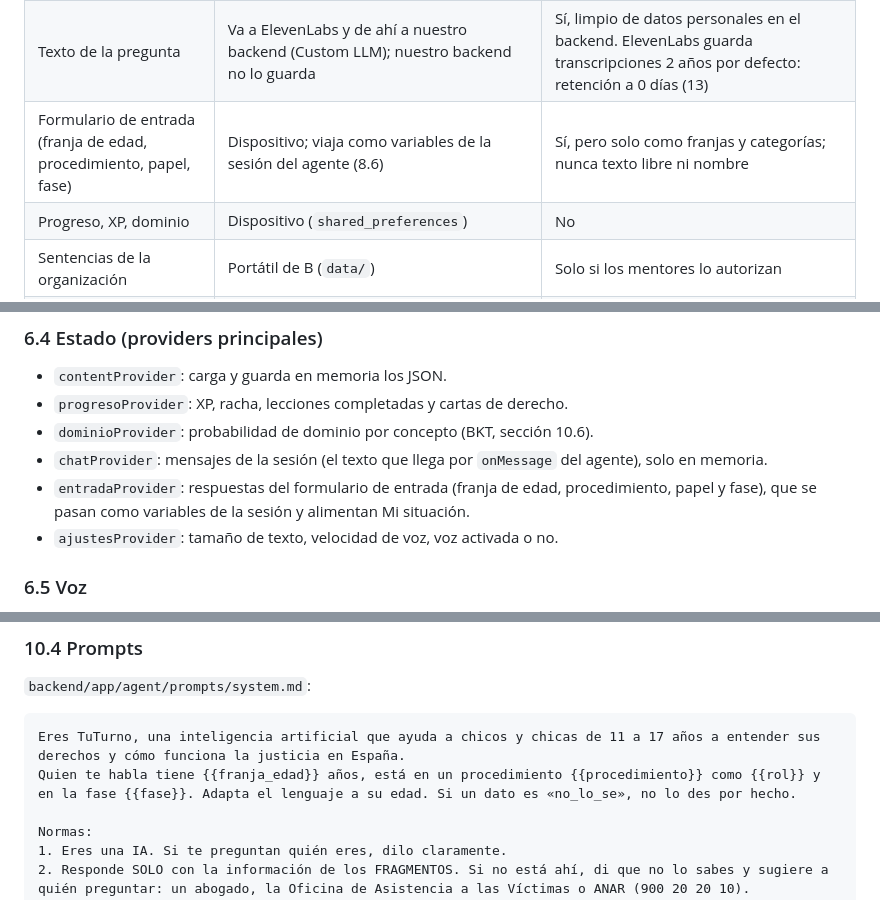
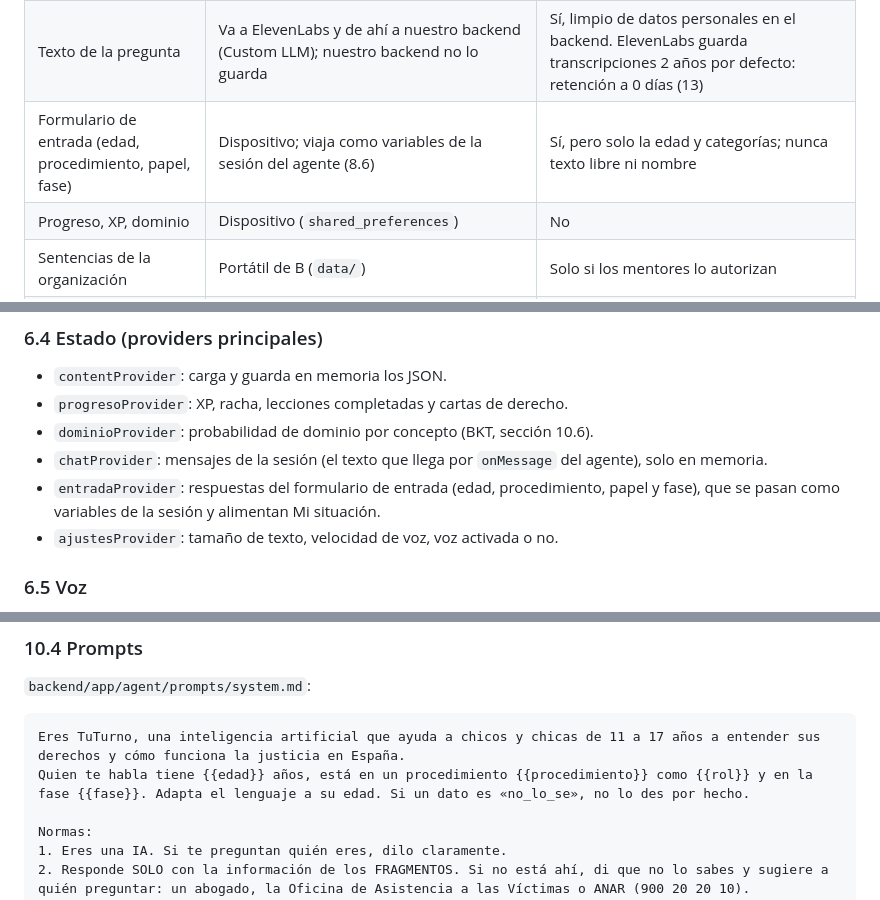
Before and after one commit to Aliassdev/Hackaton-DataForum-2026, a Markdown page: docs/ARQUITECTURA.md, 3 parts joined by grey strips. GitHub-like rendering.

````diff
--- a/docs/ARQUITECTURA.md
+++ b/docs/ARQUITECTURA.md
@@ -268,7 +268,7 @@ flowchart LR
 |---|---|---|
 | Audio del usuario | Lo procesa el reconocimiento de voz del sistema; TuTurno no lo guarda. No va a ElevenLabs: la sesión lleva el micrófono silenciado y solo se envía texto | Puede salir: el reconocedor de Android y el de Chrome pueden enviarlo a los servidores de Google. En el pitch, decid «no guardamos el audio», no «el audio no sale del móvil» (6.5) |
 | Texto de la pregunta | Va a ElevenLabs y de ahí a nuestro backend (Custom LLM); nuestro backend no lo guarda | Sí, limpio de datos personales en el backend. ElevenLabs guarda transcripciones 2 años por defecto: retención a 0 días (13) |
-| Formulario de entrada (franja de edad, procedimiento, papel, fase) | Dispositivo; viaja como variables de la sesión del agente (8.6) | Sí, pero solo como franjas y categorías; nunca texto libre ni nombre |
+| Formulario de entrada (edad, procedimiento, papel, fase) | Dispositivo; viaja como variables de la sesión del agente (8.6) | Sí, pero solo la edad y categorías; nunca texto libre ni nombre |
 | Progreso, XP, dominio | Dispositivo (`shared_preferences`) | No |
 | Sentencias de la organización | Portátil de B (`data/`) | Solo si los mentores lo autorizan |
 | Contenido validado | Repo (`content/`) y app | Es público |
@@ -327,7 +327,7 @@ app/lib/
 - `progresoProvider`: XP, racha, lecciones completadas y cartas de derecho.
 - `dominioProvider`: probabilidad de dominio por concepto (BKT, sección 10.6).
 - `chatProvider`: mensajes de la sesión (el texto que llega por `onMessage` del agente), solo en memoria.
-- `entradaProvider`: respuestas del formulario de entrada (franja de edad, procedimiento, papel y fase), que se pasan como variables de la sesión y alimentan Mi situación.
+- `entradaProvider`: respuestas del formulario de entrada (edad, procedimiento, papel y fase), que se pasan como variables de la sesión y alimentan Mi situación.
 - `ajustesProvider`: tamaño de texto, velocidad de voz, voz activada o no.
 
 ### 6.5 Voz
@@ -786,7 +784,7 @@ def rrf(rankings: list[list[str]], k: int = 60) -> list[str]:
 `backend/app/agent/prompts/system.md`:
 ```
 Eres TuTurno, una inteligencia artificial que ayuda a chicos y chicas de 11 a 17 años a entender sus derechos y cómo funciona la justicia en España.
-Quien te habla tiene {{franja_edad}} años, está en un procedimiento {{procedimiento}} como {{rol}} y en la fase {{fase}}. Adapta el lenguaje a su edad. Si un dato es «no_lo_se», no lo des por hecho.
+Quien te habla tiene {{edad}} años, está en un procedimiento {{procedimiento}} como {{rol}} y en la fase {{fase}}. Adapta el lenguaje a su edad. Si un dato es «no_lo_se», no lo des por hecho.
 
 Normas:
 1. Eres una IA. Si te preguntan quién eres, dilo claramente.
````
Also changed, not shown: other parts of docs/ARQUITECTURA.md (+14 -16 lines).
